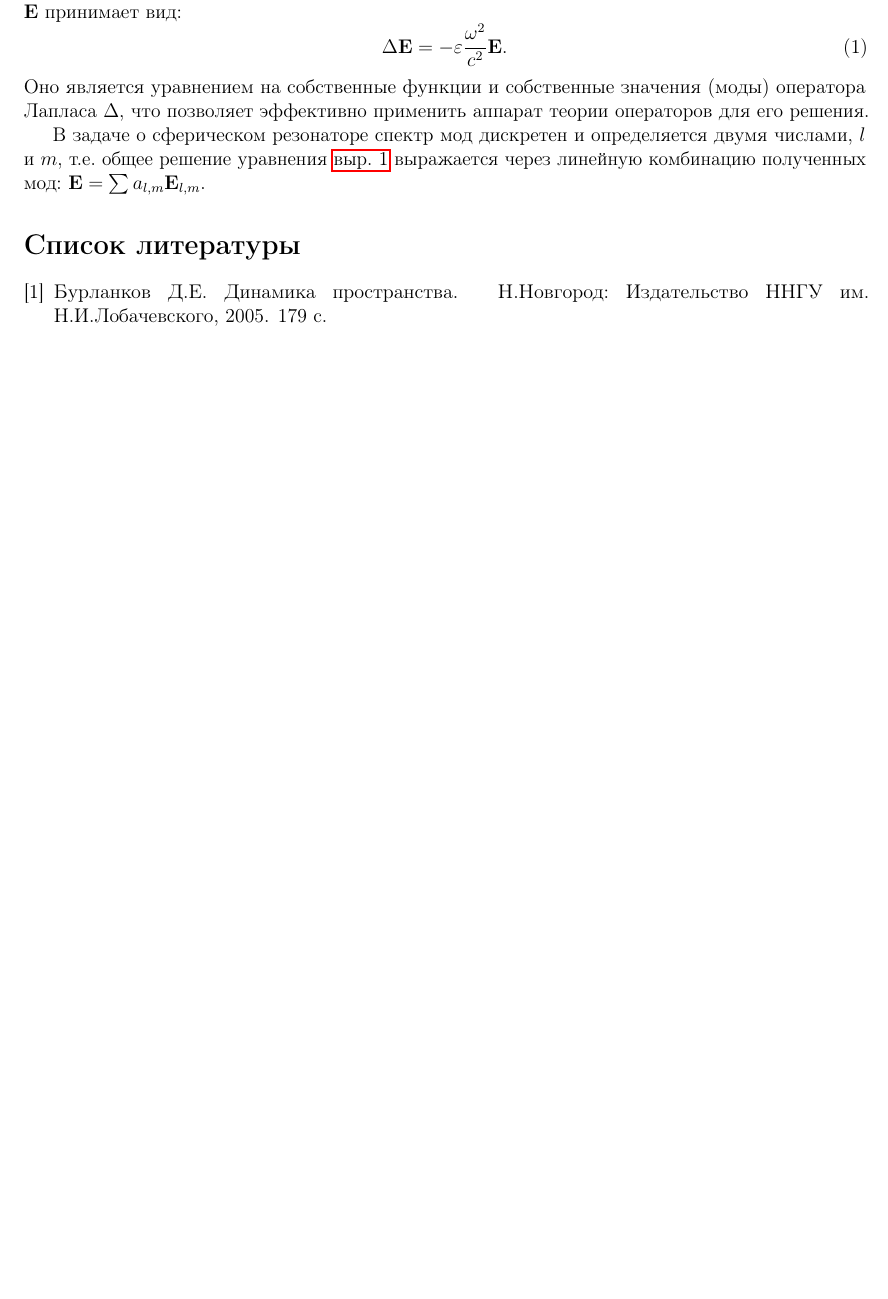
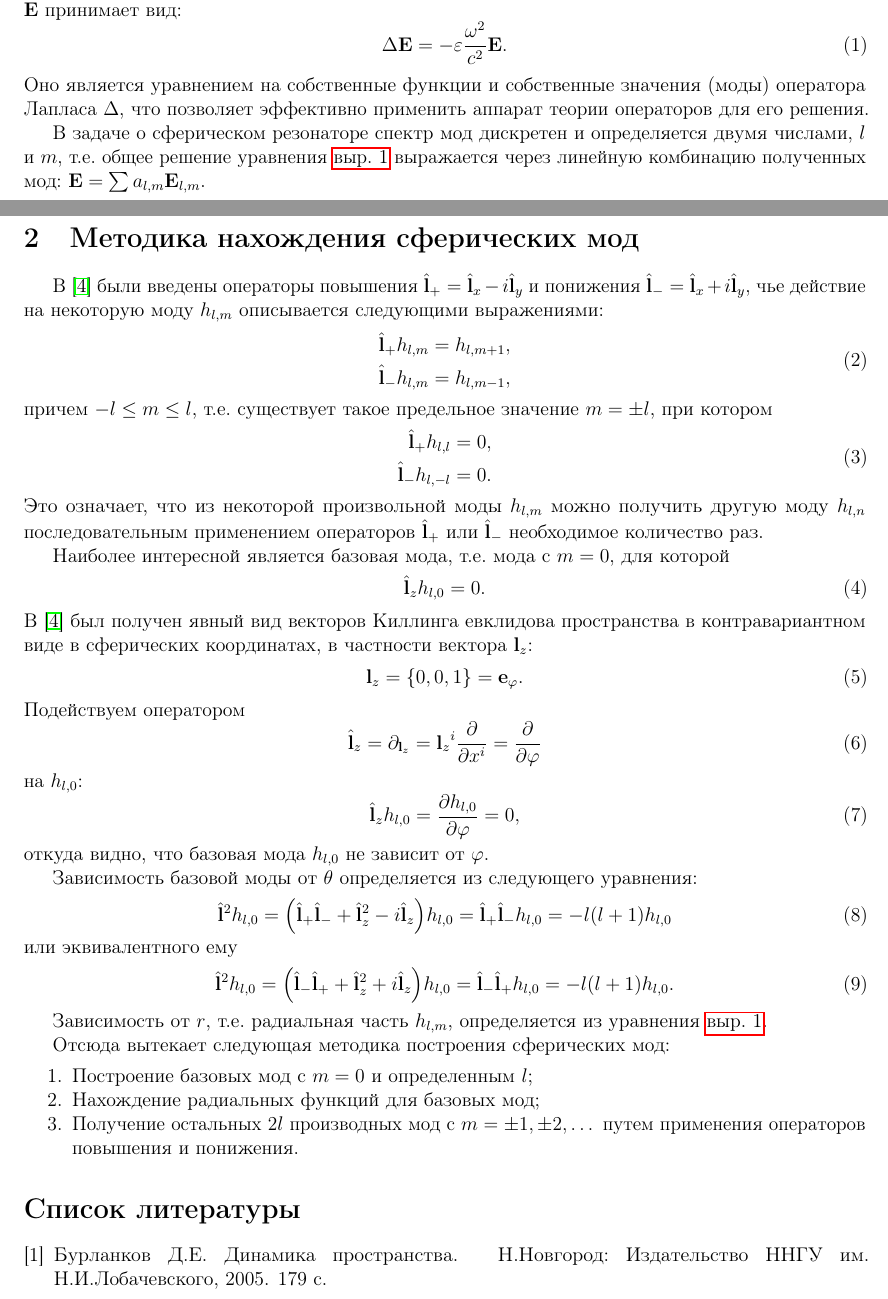
Before and after one commit to d8euAI8sMs/sw-1-spherical-waves, a LaTeX document (doc/spherical_harmonics/report.tex): part of page 1 of 2 before the commit and two parts of pages 1 and 2 of 2 after it, the two joined at a grey line, cut so that both start at the same text, the shorter picture padded with empty space. Compiled offline with pdfLaTeX.

Commit message:
Добавлена методика нахождения сферических мод

```diff
--- a/doc/spherical_harmonics/report.tex
+++ b/doc/spherical_harmonics/report.tex
@@ -59,6 +59,91 @@
     %
     %
     %%%%%%%%%%%%%%%%%%%%%%%%%%%%%%%%%%%%%%%%%%%%%%%%%%%%%%%%%%%%%%%%%%%%%%%
+    %                           SECTION                                   %
+    %%%%%%%%%%%%%%%%%%%%%%%%%%%%%%%%%%%%%%%%%%%%%%%%%%%%%%%%%%%%%%%%%%%%%%%
+    %
+    %
+    %
+
+    \section{Методика нахождения сферических мод}
+
+        В \cite{math_appendix} были введены операторы повышения $\Op{l}_{+} = \Op{l}_x - i \Op{l}_y$ и понижения $\Op{l}_{-} = \Op{l}_x + i \Op{l}_y$, чье действие на некоторую моду $h_{l, m}$ описывается следующими выражениями:
+        %
+        \begin{equation}\begin{aligned}
+            \Op{l}_{+} h_{l, m} &= h_{l, m+1} , \\
+            \Op{l}_{-} h_{l, m} &= h_{l, m-1} ,
+        \end{aligned}\end{equation}
+        %
+        причем $- l \le m \le l$, т.е. существует такое предельное значение $m = \pm l$, при котором
+        %
+        \begin{equation}\begin{aligned}
+            \Op{l}_{+} h_{l, l}   &= 0 , \\
+            \Op{l}_{-} h_{l, - l} &= 0 .
+        \end{aligned}\end{equation}
+        %
+        Это означает, что из некоторой произвольной моды $h_{l, m}$ можно получить другую моду $h_{l, n}$ последовательным применением операторов $\Op{l}_{+}$ или $\Op{l}_{-}$ необходимое количество раз.
+
+        Наиболее интересной является базовая мода, т.е. мода с $m = 0$, для которой
+        %
+        \begin{equation}
+            \Op{l}_z h_{l, 0} = 0 .
+        \end{equation}
+        %
+        В \cite{math_appendix} был получен явный вид векторов Киллинга евклидова пространства в контравариантном виде в сферических координатах, в частности вектора $\V{l}_z$:
+        %
+        \begin{equation}
+            \V{l}_z = \qty{ 0, 0, 1 } = \V{e}_\varphi .
+        \end{equation}
+        %
+        Подействуем оператором
+        %
+        \begin{equation}
+            \Op{l}_z
+                = \partial_{\V{l}_z}
+                = {\V{l}_z}^i \pdv{x^i}
+                = \pdv{\varphi}
+        \end{equation}
+        %
+        на $h_{l, 0}$:
+        %
+        \begin{equation}
+            \Op{l}_z h_{l, 0} = \pdv{h_{l, 0}}{\varphi} = 0 ,
+        \end{equation}
+        %
+        откуда видно, что базовая мода $h_{l, 0}$ не зависит от $\varphi$.
+
+        Зависимость базовой моды от $\theta$ определяется из следующего уравнения:
+        %
+        \begin{equation}
+            \Op{l}^2 h_{l, 0}
+                = \qty( \Op{l}_{+} \Op{l}_{-} + \Op{l}_z^2 - i \Op{l}_z ) h_{l, 0}
+                = \Op{l}_{+} \Op{l}_{-} h_{l, 0}
+                = - l (l + 1) h_{l, 0}
+        \end{equation}
+        %
+        или эквивалентного ему
+        %
+        \begin{equation}
+            \Op{l}^2 h_{l, 0}
+                = \qty( \Op{l}_{-} \Op{l}_{+} + \Op{l}_z^2 + i \Op{l}_z ) h_{l, 0}
+                = \Op{l}_{-} \Op{l}_{+} h_{l, 0}
+                = - l (l + 1) h_{l, 0} .
+        \end{equation}
+
+        Зависимость от $r$, т.е. радиальная часть $h_{l, m}$, определяется из уравнения \autoref{eq:wave_equation}.
+
+        Отсюда вытекает следующая методика построения сферических мод:
+        %
+        \begin{enumerate}[noitemsep]
+            \item Построение базовых мод с $m = 0$ и определенным $l$;
+            \item Нахождение радиальных функций для базовых мод;
+            \item Получение остальных $2l$ производных мод с $m = \pm 1, \pm 2, \dots$ путем применения операторов повышения и понижения.
+        \end{enumerate}
+
+    %
+    %
+    %
+    %%%%%%%%%%%%%%%%%%%%%%%%%%%%%%%%%%%%%%%%%%%%%%%%%%%%%%%%%%%%%%%%%%%%%%%
     %                        BIBLIOGRAPHY                                 %
     %%%%%%%%%%%%%%%%%%%%%%%%%%%%%%%%%%%%%%%%%%%%%%%%%%%%%%%%%%%%%%%%%%%%%%%
     %
```
